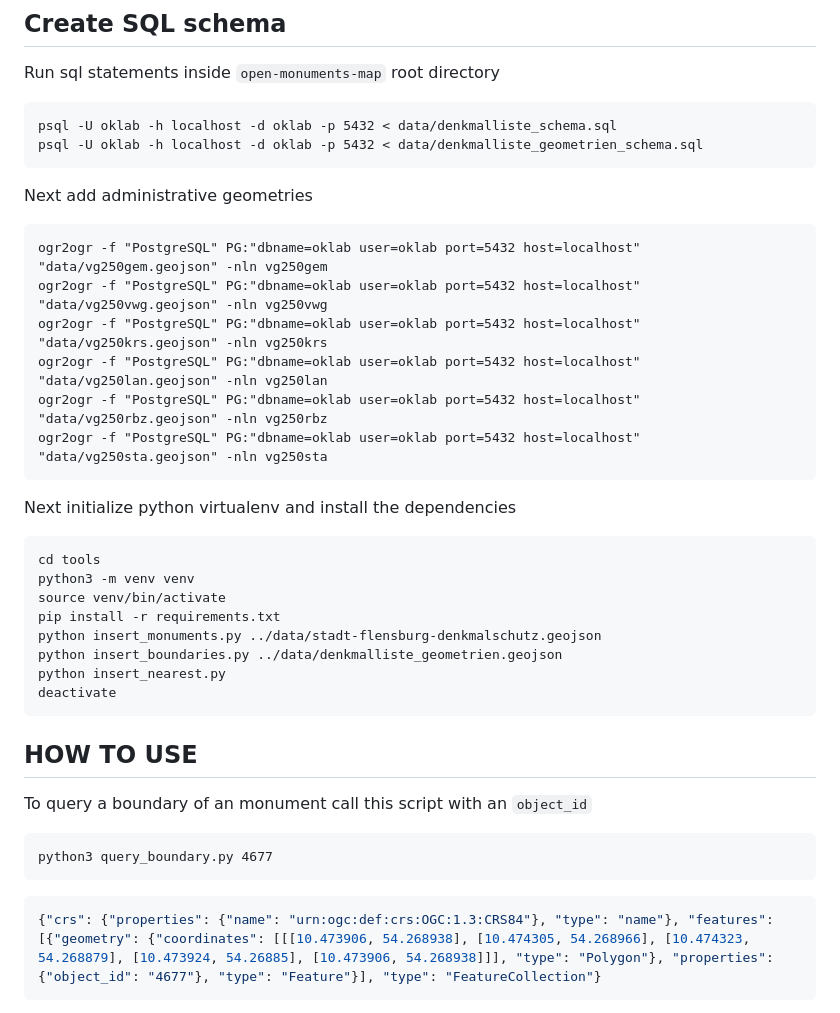
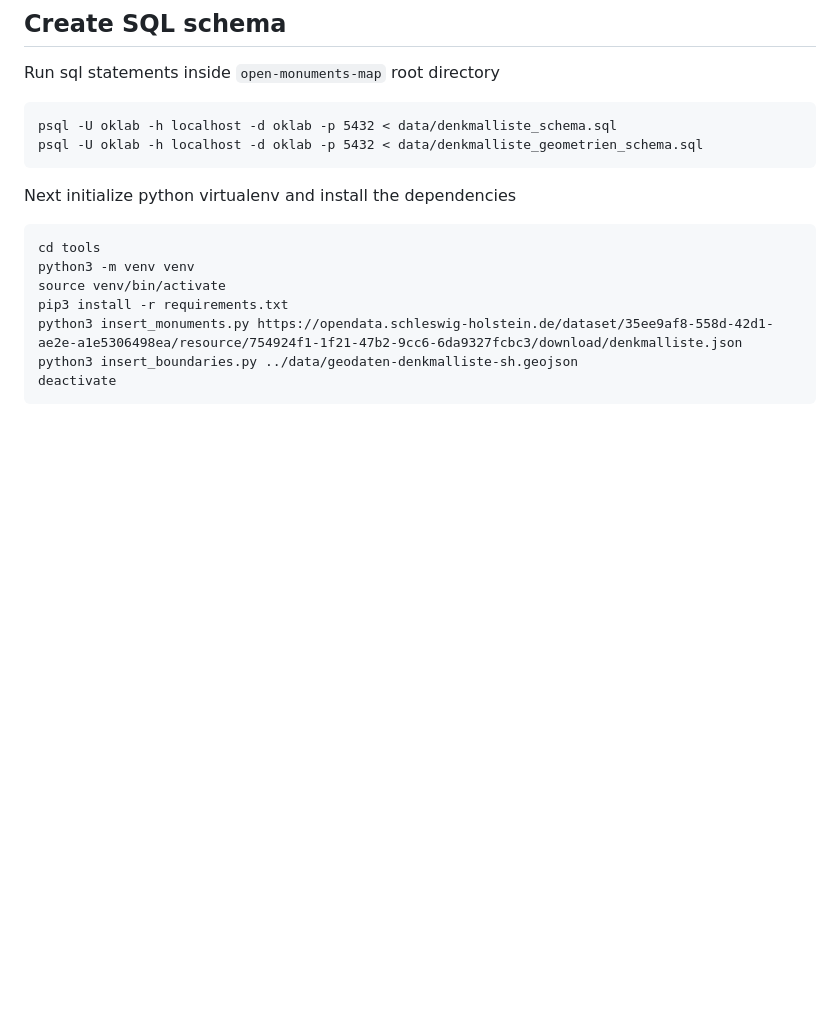
Before and after one commit to oklabflensburg/open-monuments-map, a Markdown page: README.md, the part around the change printed below. GitHub-like rendering; blank space fills up the shorter version.

````diff
--- a/README.md
+++ b/README.md
@@ -100,43 +100,14 @@ psql -U oklab -h localhost -d oklab -p 5432 < data/denkmalliste_geometrien_schem
 ```
 
 
-Next add administrative geometries
-
-```
-ogr2ogr -f "PostgreSQL" PG:"dbname=oklab user=oklab port=5432 host=localhost" "data/vg250gem.geojson" -nln vg250gem
-ogr2ogr -f "PostgreSQL" PG:"dbname=oklab user=oklab port=5432 host=localhost" "data/vg250vwg.geojson" -nln vg250vwg
-ogr2ogr -f "PostgreSQL" PG:"dbname=oklab user=oklab port=5432 host=localhost" "data/vg250krs.geojson" -nln vg250krs
-ogr2ogr -f "PostgreSQL" PG:"dbname=oklab user=oklab port=5432 host=localhost" "data/vg250lan.geojson" -nln vg250lan
-ogr2ogr -f "PostgreSQL" PG:"dbname=oklab user=oklab port=5432 host=localhost" "data/vg250rbz.geojson" -nln vg250rbz
-ogr2ogr -f "PostgreSQL" PG:"dbname=oklab user=oklab port=5432 host=localhost" "data/vg250sta.geojson" -nln vg250sta
-```
-
-
 Next initialize python virtualenv and install the dependencies
 
 ```
 cd tools
 python3 -m venv venv
 source venv/bin/activate
-pip install -r requirements.txt
-python insert_monuments.py ../data/stadt-flensburg-denkmalschutz.geojson
-python insert_boundaries.py ../data/denkmalliste_geometrien.geojson
-python insert_nearest.py
+pip3 install -r requirements.txt
+python3 insert_monuments.py https://opendata.schleswig-holstein.de/dataset/35ee9af8-558d-42d1-ae2e-a1e5306498ea/resource/754924f1-1f21-47b2-9cc6-6da9327fcbc3/download/denkmalliste.json
+python3 insert_boundaries.py ../data/geodaten-denkmalliste-sh.geojson
 deactivate
 ```
-
-
-## HOW TO USE
-
-
-To query a boundary of an monument call this script with an `object_id`
-
-```
-python3 query_boundary.py 4677
-```
-
-```json
-{"crs": {"properties": {"name": "urn:ogc:def:crs:OGC:1.3:CRS84"}, "type": "name"}, "features": [{"geometry": {"coordinates": [[[10.473906, 54.268938], [10.474305, 54.268966], [10.474323, 54.268879], [10.473924, 54.26885], [10.473906, 54.268938]]], "type": "Polygon"}, "properties": {"object_id": "4677"}, "type": "Feature"}], "type": "FeatureCollection"}
-```
-
-
````
Also changed, not shown: other parts of README.md (+0 -53 lines).
